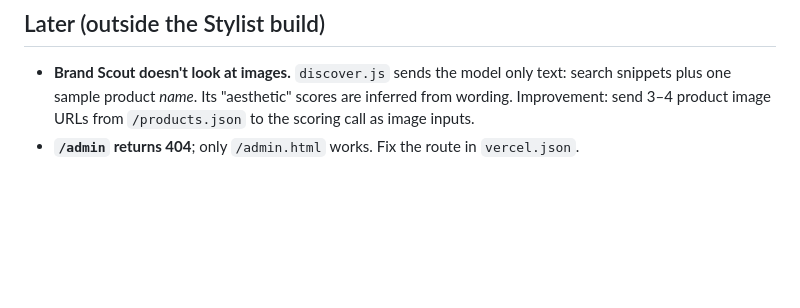
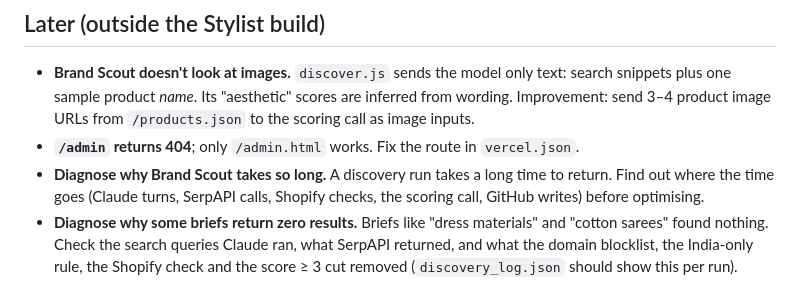
Before and after one commit to jigyasakakkar88-debug/curated, a Markdown page: docs/SETUP_STATUS.md, the part around the change. Rendered like a GitHub page; blank space fills up the shorter version.

Commit message:
docs: add Brand Scout speed and zero-result diagnosis to later list
Co-Authored-By: Claude Opus 5.5 <noreply@anthropic.com>
Claude-Session: https://claude.ai/code/session_016irTnHg9CU3rYwh3ge3BR2

```diff
--- a/docs/SETUP_STATUS.md
+++ b/docs/SETUP_STATUS.md
@@ -103,3 +103,5 @@ _ToS = HTTP status only. Policy sizes = characters of policy body text._
 
 - **Brand Scout doesn't look at images.** `discover.js` sends the model only text: search snippets plus one sample product *name*. Its "aesthetic" scores are inferred from wording. Improvement: send 3–4 product image URLs from `/products.json` to the scoring call as image inputs.
 - **`/admin` returns 404**; only `/admin.html` works. Fix the route in `vercel.json`.
+- **Diagnose why Brand Scout takes so long.** A discovery run takes a long time to return. Find out where the time goes (Claude turns, SerpAPI calls, Shopify checks, the scoring call, GitHub writes) before optimising.
+- **Diagnose why some briefs return zero results.** Briefs like "dress materials" and "cotton sarees" found nothing. Check the search queries Claude ran, what SerpAPI returned, and what the domain blocklist, the India-only rule, the Shopify check and the score ≥ 3 cut removed (`discovery_log.json` should show this per run).
```
